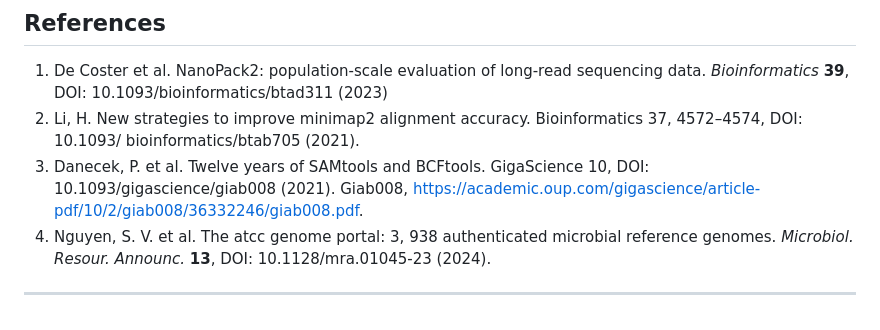
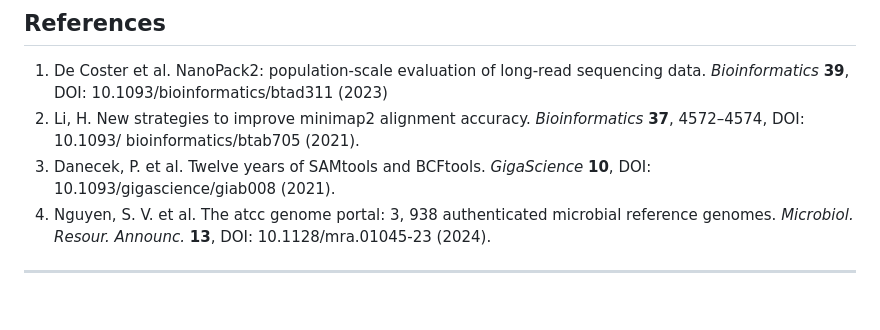
Before and after one commit to QingDAI0225/barcode_crosstalk_data, a Markdown page: README.md, the part around the change. GitHub-like rendering.

```diff
--- a/README.md
+++ b/README.md
@@ -52,9 +52,8 @@ This repository collects the scripts used to generate the figures and tables in
 
 ## References
 1. <a id="ref-1"></a> De Coster et al. NanoPack2: population-scale evaluation of long-read sequencing data. *Bioinformatics* **39**, DOI: 10.1093/bioinformatics/btad311 (2023)
-2. <a id="ref-2"></a> Li, H. New strategies to improve minimap2 alignment accuracy. Bioinformatics 37, 4572–4574, DOI: 10.1093/
+2. <a id="ref-2"></a> Li, H. New strategies to improve minimap2 alignment accuracy. *Bioinformatics* **37**, 4572–4574, DOI: 10.1093/
 bioinformatics/btab705 (2021).
-3. Danecek, P. et al. Twelve years of SAMtools and BCFtools. GigaScience 10, DOI: 10.1093/gigascience/giab008 (2021).
-Giab008, https://academic.oup.com/gigascience/article-pdf/10/2/giab008/36332246/giab008.pdf.
+3. Danecek, P. et al. Twelve years of SAMtools and BCFtools. *GigaScience* **10**, DOI: 10.1093/gigascience/giab008 (2021).
 4. <a id="ref-4"></a> Nguyen, S. V. et al. The atcc genome portal: 3, 938 authenticated microbial reference genomes. *Microbiol. Resour. Announc.* **13**, DOI: 10.1128/mra.01045-23 (2024).
 ---
```
